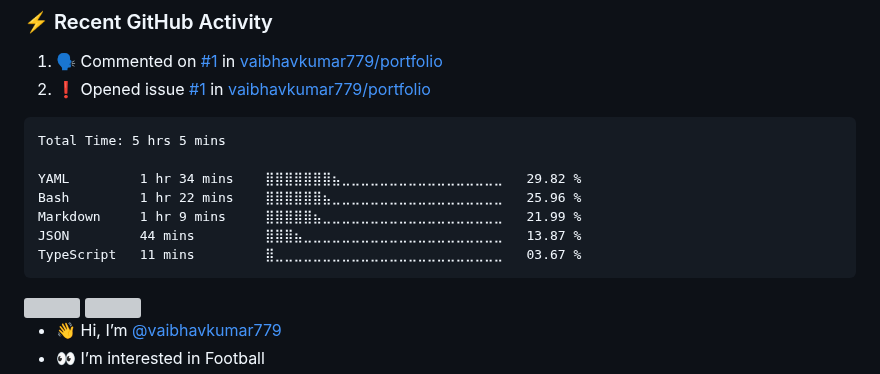
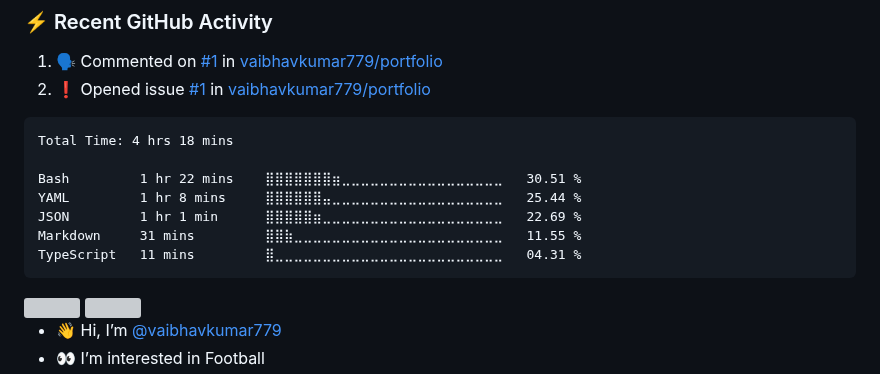
Before and after one commit to vaibhavkumar779/vaibhavkumar779, a Markdown page: README.md, the part around the change. Drawn GitHub-style; grey boxes are pictures that could not be loaded.

Commit message:
Updated waka-readme graph with new metrics

````diff
--- a/README.md
+++ b/README.md
@@ -44,13 +44,13 @@
 <!--START_SECTION:waka-->
 
 ```txt
-Total Time: 5 hrs 5 mins
+Total Time: 4 hrs 18 mins
 
-YAML         1 hr 34 mins    ⣿⣿⣿⣿⣿⣿⣿⣦⣀⣀⣀⣀⣀⣀⣀⣀⣀⣀⣀⣀⣀⣀⣀⣀⣀   29.82 %
-Bash         1 hr 22 mins    ⣿⣿⣿⣿⣿⣿⣦⣀⣀⣀⣀⣀⣀⣀⣀⣀⣀⣀⣀⣀⣀⣀⣀⣀⣀   25.96 %
-Markdown     1 hr 9 mins     ⣿⣿⣿⣿⣿⣦⣀⣀⣀⣀⣀⣀⣀⣀⣀⣀⣀⣀⣀⣀⣀⣀⣀⣀⣀   21.99 %
-JSON         44 mins         ⣿⣿⣿⣦⣀⣀⣀⣀⣀⣀⣀⣀⣀⣀⣀⣀⣀⣀⣀⣀⣀⣀⣀⣀⣀   13.87 %
-TypeScript   11 mins         ⣿⣀⣀⣀⣀⣀⣀⣀⣀⣀⣀⣀⣀⣀⣀⣀⣀⣀⣀⣀⣀⣀⣀⣀⣀   03.67 %
+Bash         1 hr 22 mins    ⣿⣿⣿⣿⣿⣿⣿⣶⣀⣀⣀⣀⣀⣀⣀⣀⣀⣀⣀⣀⣀⣀⣀⣀⣀   30.51 %
+YAML         1 hr 8 mins     ⣿⣿⣿⣿⣿⣿⣤⣀⣀⣀⣀⣀⣀⣀⣀⣀⣀⣀⣀⣀⣀⣀⣀⣀⣀   25.44 %
+JSON         1 hr 1 min      ⣿⣿⣿⣿⣿⣶⣀⣀⣀⣀⣀⣀⣀⣀⣀⣀⣀⣀⣀⣀⣀⣀⣀⣀⣀   22.69 %
+Markdown     31 mins         ⣿⣿⣷⣀⣀⣀⣀⣀⣀⣀⣀⣀⣀⣀⣀⣀⣀⣀⣀⣀⣀⣀⣀⣀⣀   11.55 %
+TypeScript   11 mins         ⣿⣀⣀⣀⣀⣀⣀⣀⣀⣀⣀⣀⣀⣀⣀⣀⣀⣀⣀⣀⣀⣀⣀⣀⣀   04.31 %
 ```
 
 <!--END_SECTION:waka-->
````
